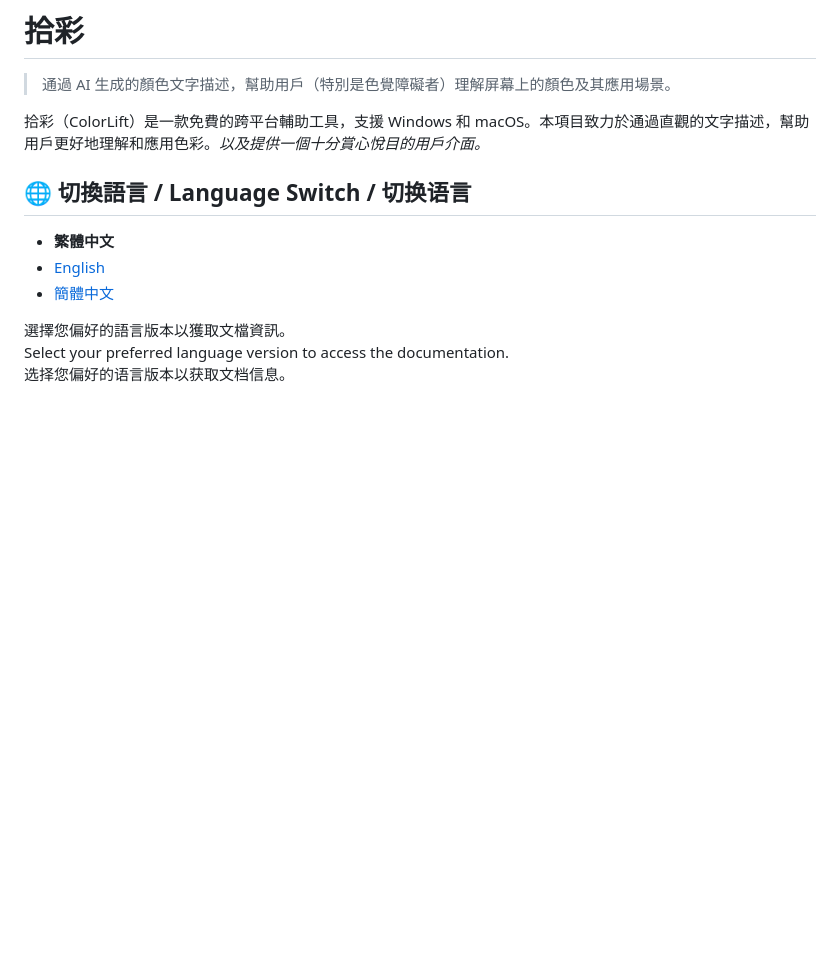
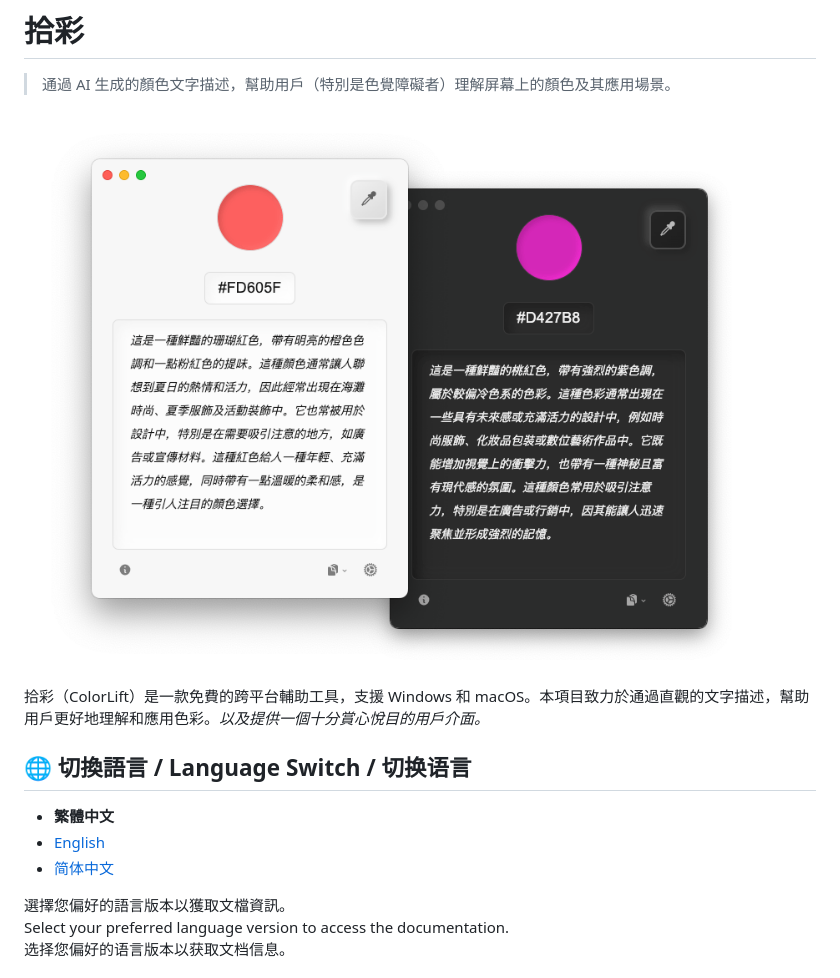
Before and after one commit to Reedo0910/ColorLift, a Markdown page: docs/README_ZH-TW.md, the part around one of its changes. Drawn GitHub-style; blank space fills up the shorter version.

```diff
--- a/docs/README_ZH-TW.md
+++ b/docs/README_ZH-TW.md
@@ -1,6 +1,8 @@
 # 拾彩
 
 > 通過 AI 生成的顏色文字描述，幫助用戶（特別是色覺障礙者）理解屏幕上的顏色及其應用場景。
+
+![應用介面](images/promote_zh-TW.png)
 
 拾彩（ColorLift）是一款免費的跨平台輔助工具，支援 Windows 和 macOS。本項目致力於通過直觀的文字描述，幫助用戶更好地理解和應用色彩。*以及提供一個十分賞心悅目的用戶介面。*
 
@@ -8,7 +10,7 @@
 
 - **繁體中文**
 - [English](README_EN.md)
-- [簡體中文](/README.md)
+- [简体中文](/README.md)
 
 選擇您偏好的語言版本以獲取文檔資訊。
 Select your preferred language version to access the documentation.
```
Also changed, not shown: other parts of docs/README_ZH-TW.md (+0 -4 lines), README.md (+2 -4 lines), docs/README_EN.md (+2 -4 lines).
